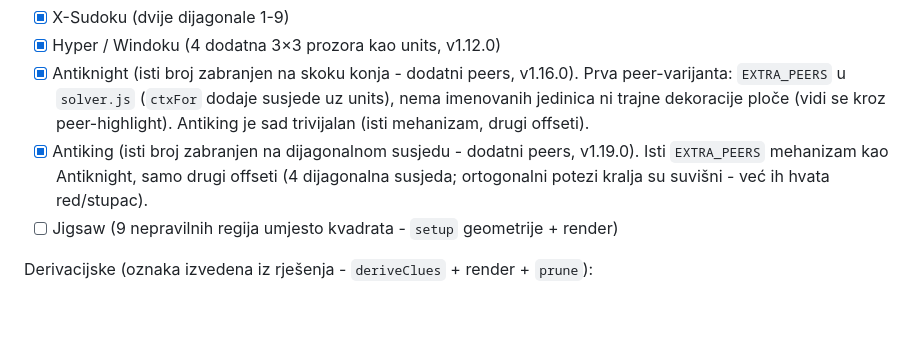
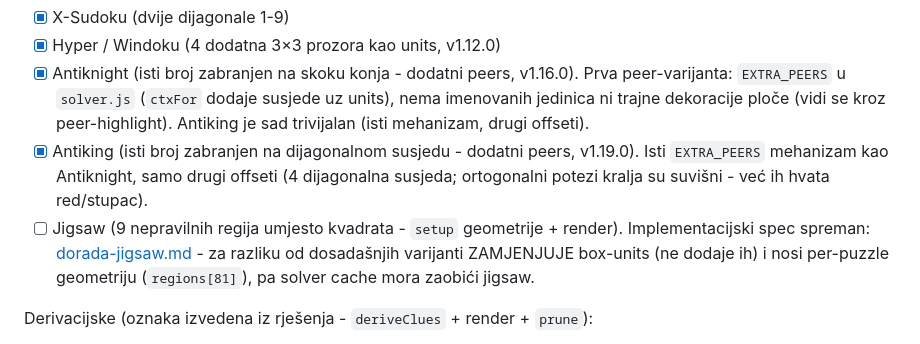
Before and after one commit to Vatroslav/sudoku, a Markdown page: docs/todo.md, the part around the change. GitHub-like rendering; blank space fills up the shorter version.

Commit message:
docs: implementacijski spec za Jigsaw varijantu (dorada-jigsaw.md)

```diff
--- a/docs/todo.md
+++ b/docs/todo.md
@@ -49,7 +49,10 @@ Regijske (samo prošire units/peers - najjeftinije):
 - [x] Antiking (isti broj zabranjen na dijagonalnom susjedu - dodatni peers, v1.19.0).
       Isti `EXTRA_PEERS` mehanizam kao Antiknight, samo drugi offseti (4 dijagonalna
       susjeda; ortogonalni potezi kralja su suvišni - već ih hvata red/stupac).
-- [ ] Jigsaw (9 nepravilnih regija umjesto kvadrata - `setup` geometrije + render)
+- [ ] Jigsaw (9 nepravilnih regija umjesto kvadrata - `setup` geometrije + render).
+      Implementacijski spec spreman: [dorada-jigsaw.md](dorada-jigsaw.md) - za
+      razliku od dosadašnjih varijanti ZAMJENJUJE box-units (ne dodaje ih) i nosi
+      per-puzzle geometriju (`regions[81]`), pa solver cache mora zaobići jigsaw.
 
 Derivacijske (oznaka izvedena iz rješenja - `deriveClues` + render + `prune`):
 
```
Also changed, not shown: docs/dorada-jigsaw.md (added, +269 -0 lines).
